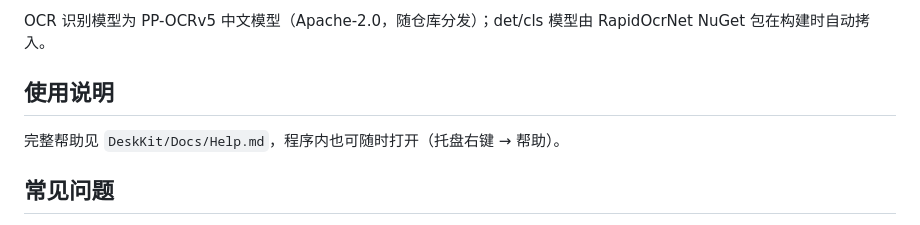
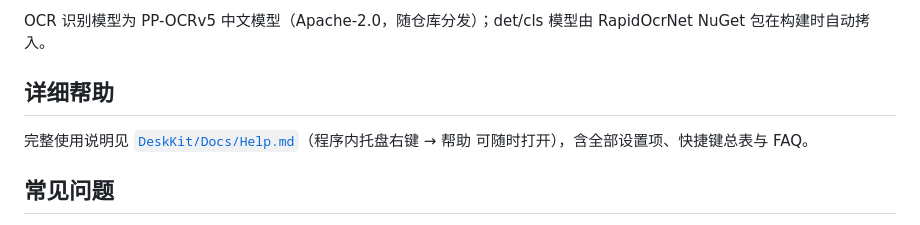
Before and after one commit to lemodd/DeskKit, a Markdown page: README.md, the part around one of its changes. GitHub-like rendering.

```diff
--- a/README.md
+++ b/README.md
@@ -27,9 +65,9 @@ dotnet publish DeskKit/DeskKit.csproj -c Release -o publish
 
 OCR 识别模型为 PP-OCRv5 中文模型（Apache-2.0，随仓库分发）；det/cls 模型由 RapidOcrNet NuGet 包在构建时自动拷入。
 
-## 使用说明
+## 详细帮助
 
-完整帮助见 `DeskKit/Docs/Help.md`，程序内也可随时打开（托盘右键 → 帮助）。
+完整使用说明见 [`DeskKit/Docs/Help.md`](DeskKit/Docs/Help.md)（程序内托盘右键 → 帮助 可随时打开），含全部设置项、快捷键总表与 FAQ。
 
 ## 常见问题
 
```
Also changed, not shown: other parts of README.md (+42 -4 lines), images/shelf.png (added), images/tray_menu.png (added).
